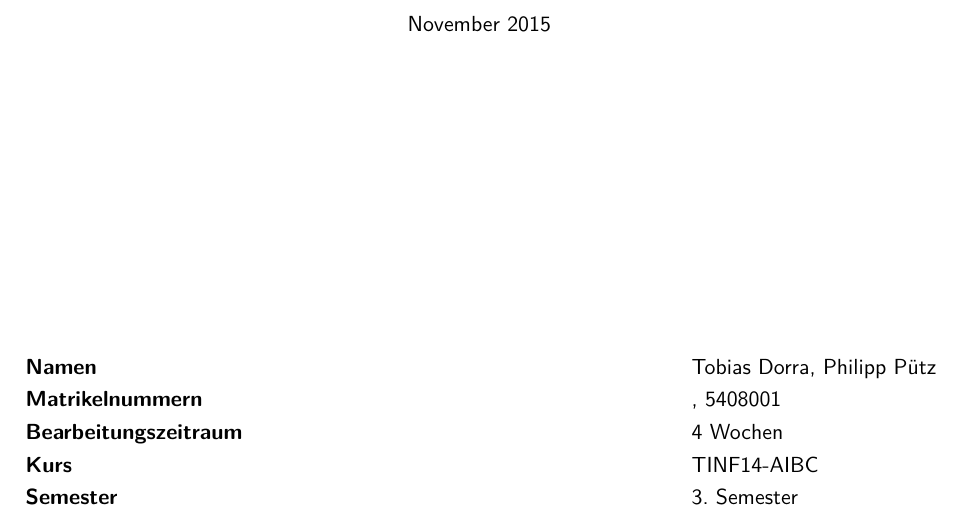
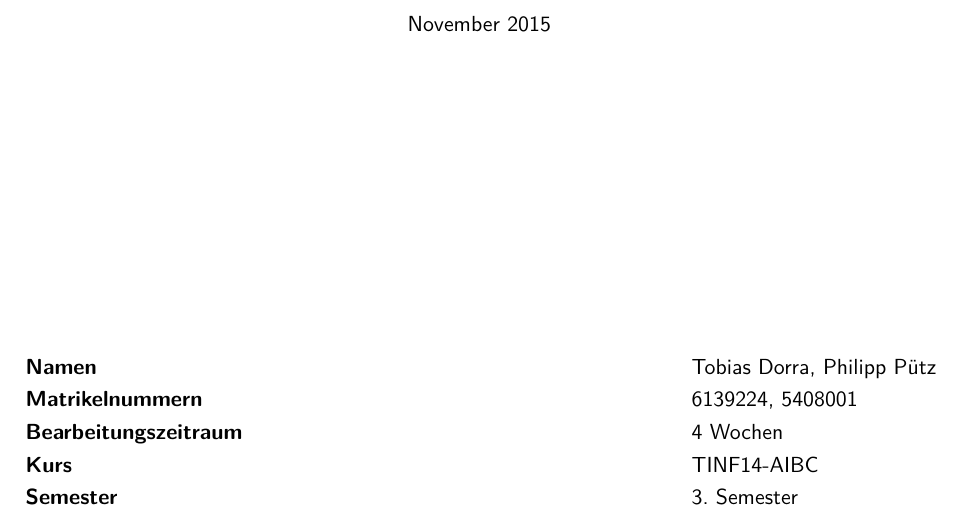
Before and after one commit to tobias93/Phream, a LaTeX document (documentation/documentation.tex, which reads documentation/ads/deckblatt.tex): part of page 1 of 19, cut so that both start at the same text. Compiled offline with pdfLaTeX.

Commit message:
Inserted MatrikelNr

```diff
--- a/documentation/ads/deckblatt.tex
+++ b/documentation/ads/deckblatt.tex
@@ -21,7 +21,7 @@
 	\begin{tabbing}
 		mmmmmmmmmmmmmmmmmmmmmmmmmmmmmmmmmmmmmm  \= \kill
 		\textbf{Namen}                          \> Tobias Dorra, Philipp Pütz\\
-		\textbf{Matrikelnummern}                \> , 5408001\\
+		\textbf{Matrikelnummern}                \> 6139224, 5408001\\
 		\textbf{Bearbeitungszeitraum}           \>  \zeitraum\\
 		\textbf{Kurs}               			\>  \kurs\\ %% Matrikelnummmern einfügen?!
 		\textbf{Semester}                       \> 3. Semester\\
```
